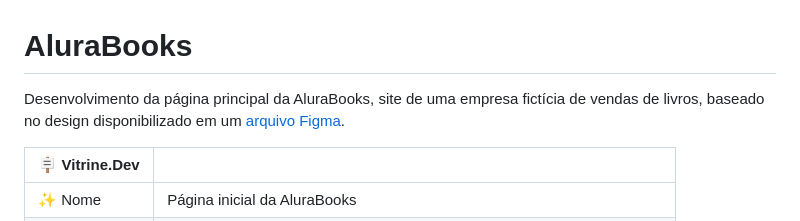
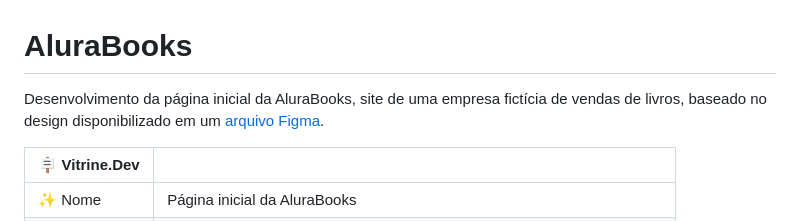
Before and after one commit to kaiqueleonel/AluraBooks, a Markdown page: README.md, the part around the change. Drawn GitHub-style.

```diff
--- a/README.md
+++ b/README.md
@@ -1,7 +1,7 @@
 
 # AluraBooks
 
-Desenvolvimento da página principal da AluraBooks, site de uma empresa fictícia de vendas de livros, baseado no design disponibilizado em um [arquivo Figma](https://www.figma.com/file/sSMbIqKaGBd66Y8roxTk2p/AluraBooks?type=design&node-id=122%3A4916&mode=design&t=YrSPYE7JLI87yyOb-1).
+Desenvolvimento da página inicial da AluraBooks, site de uma empresa fictícia de vendas de livros, baseado no design disponibilizado em um [arquivo Figma](https://www.figma.com/file/sSMbIqKaGBd66Y8roxTk2p/AluraBooks?type=design&node-id=122%3A4916&mode=design&t=YrSPYE7JLI87yyOb-1).
 
 | :placard: Vitrine.Dev |     |
 | -------------  | --- |
```
